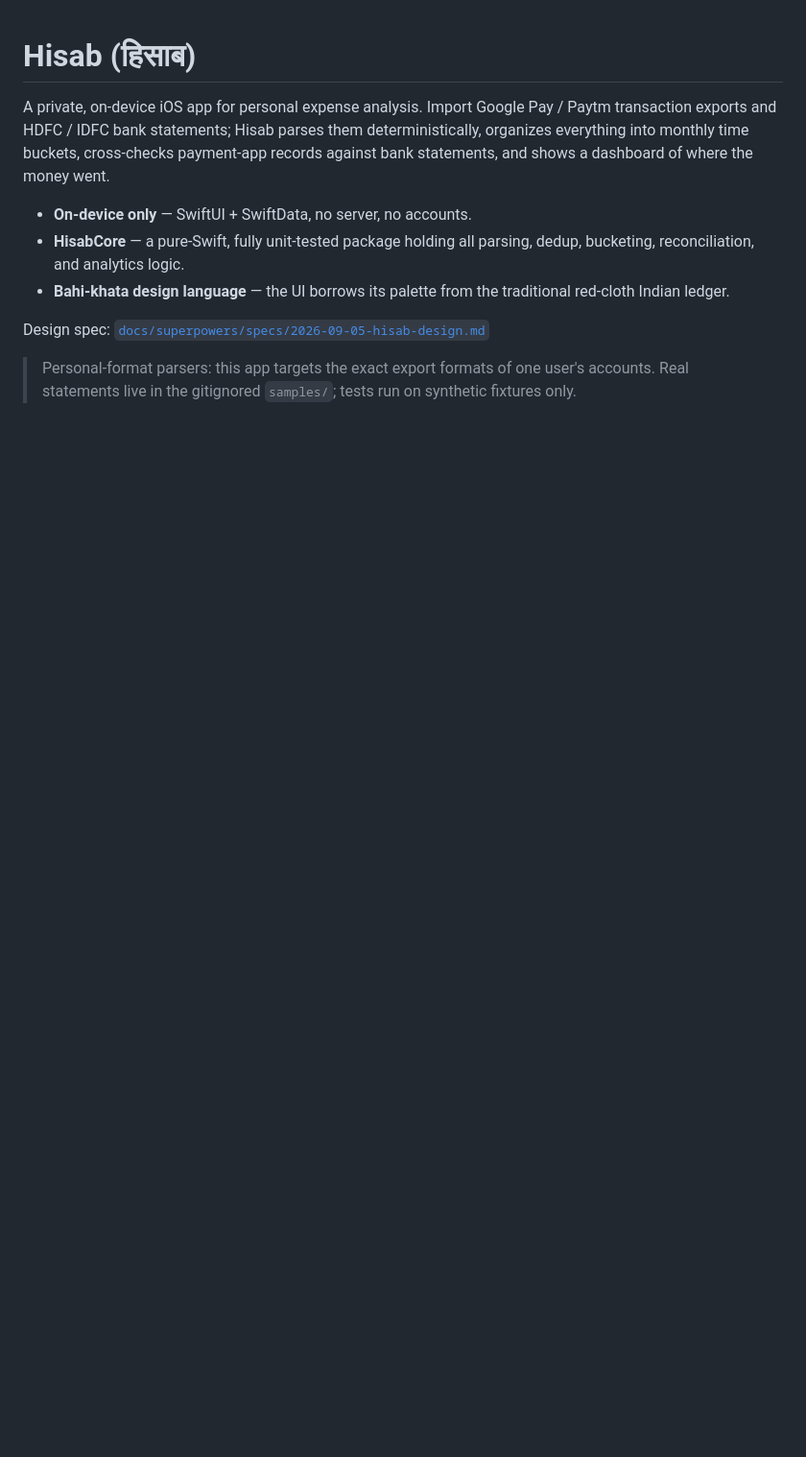
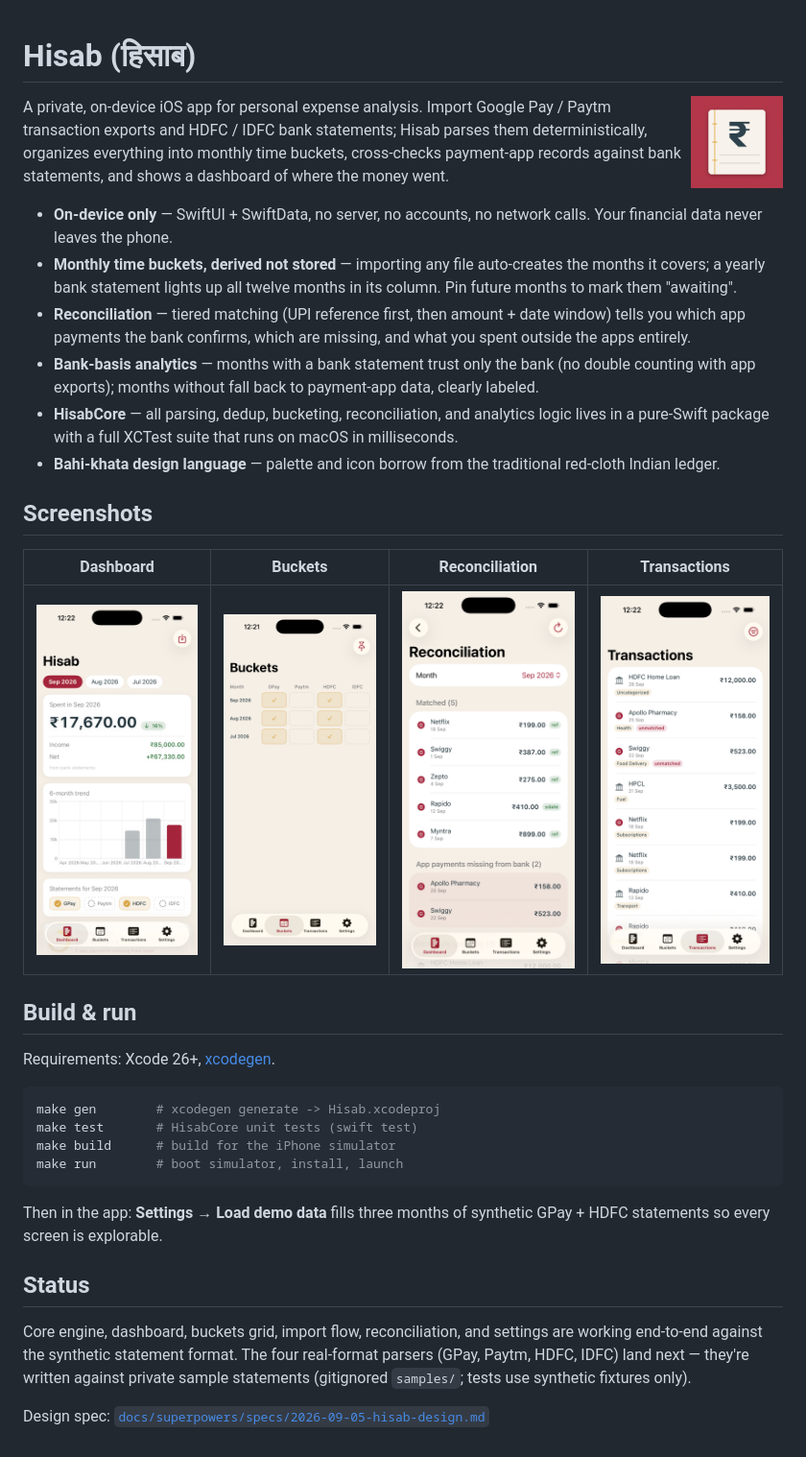
Before and after one commit to VedantS01/hisab, a Markdown page: README.md, the part around the change. Shown at 96% size. Drawn GitHub-style; pictures changed too: docs/brand/buckets.png (added), docs/brand/dashboard.png (added), docs/brand/reconciliation.png (added); blank space fills up the shorter version.

Commit message:
docs: README with screenshots and build instructions
Co-Authored-By: Claude Fable 5 <noreply@anthropic.com>
Claude-Session: https://claude.ai/code/session_0156QLRwiceqjHcj59oBkgfF

````diff
--- a/README.md
+++ b/README.md
@@ -1,4 +1,6 @@
 # Hisab (हिसाब)
+
+<img src="docs/brand/icon.png" width="96" align="right" alt="Hisab icon: a red bahi-khata ledger with a rupee glyph" />
 
 A private, on-device iOS app for personal expense analysis. Import
 Google Pay / Paytm transaction exports and HDFC / IDFC bank statements;
@@ -6,14 +8,50 @@ Hisab parses them deterministically, organizes everything into monthly
 time buckets, cross-checks payment-app records against bank statements,
 and shows a dashboard of where the money went.
 
-- **On-device only** — SwiftUI + SwiftData, no server, no accounts.
-- **HisabCore** — a pure-Swift, fully unit-tested package holding all
-  parsing, dedup, bucketing, reconciliation, and analytics logic.
-- **Bahi-khata design language** — the UI borrows its palette from the
+- **On-device only** — SwiftUI + SwiftData, no server, no accounts, no
+  network calls. Your financial data never leaves the phone.
+- **Monthly time buckets, derived not stored** — importing any file
+  auto-creates the months it covers; a yearly bank statement lights up
+  all twelve months in its column. Pin future months to mark them
+  "awaiting".
+- **Reconciliation** — tiered matching (UPI reference first, then
+  amount + date window) tells you which app payments the bank confirms,
+  which are missing, and what you spent outside the apps entirely.
+- **Bank-basis analytics** — months with a bank statement trust only
+  the bank (no double counting with app exports); months without fall
+  back to payment-app data, clearly labeled.
+- **HisabCore** — all parsing, dedup, bucketing, reconciliation, and
+  analytics logic lives in a pure-Swift package with a full XCTest
+  suite that runs on macOS in milliseconds.
+- **Bahi-khata design language** — palette and icon borrow from the
   traditional red-cloth Indian ledger.
 
+## Screenshots
+
+| Dashboard | Buckets | Reconciliation | Transactions |
+|---|---|---|---|
+| ![Dashboard](docs/brand/dashboard.png) | ![Buckets](docs/brand/buckets.png) | ![Reconciliation](docs/brand/reconciliation.png) | ![Transactions](docs/brand/transactions.png) |
+
+## Build & run
+
+Requirements: Xcode 26+, [xcodegen](https://github.com/yonaskolb/XcodeGen).
+
+```sh
+make gen        # xcodegen generate -> Hisab.xcodeproj
+make test       # HisabCore unit tests (swift test)
+make build      # build for the iPhone simulator
+make run        # boot simulator, install, launch
+```
+
+Then in the app: **Settings → Load demo data** fills three months of
+synthetic GPay + HDFC statements so every screen is explorable.
+
+## Status
+
+Core engine, dashboard, buckets grid, import flow, reconciliation, and
+settings are working end-to-end against the synthetic statement format.
+The four real-format parsers (GPay, Paytm, HDFC, IDFC) land next —
+they're written against private sample statements (gitignored
+`samples/`; tests use synthetic fixtures only).
+
 Design spec: [`docs/superpowers/specs/2026-09-05-hisab-design.md`](docs/superpowers/specs/2026-09-05-hisab-design.md)
-
-> Personal-format parsers: this app targets the exact export formats of
-> one user's accounts. Real statements live in the gitignored
-> `samples/`; tests run on synthetic fixtures only.
````
